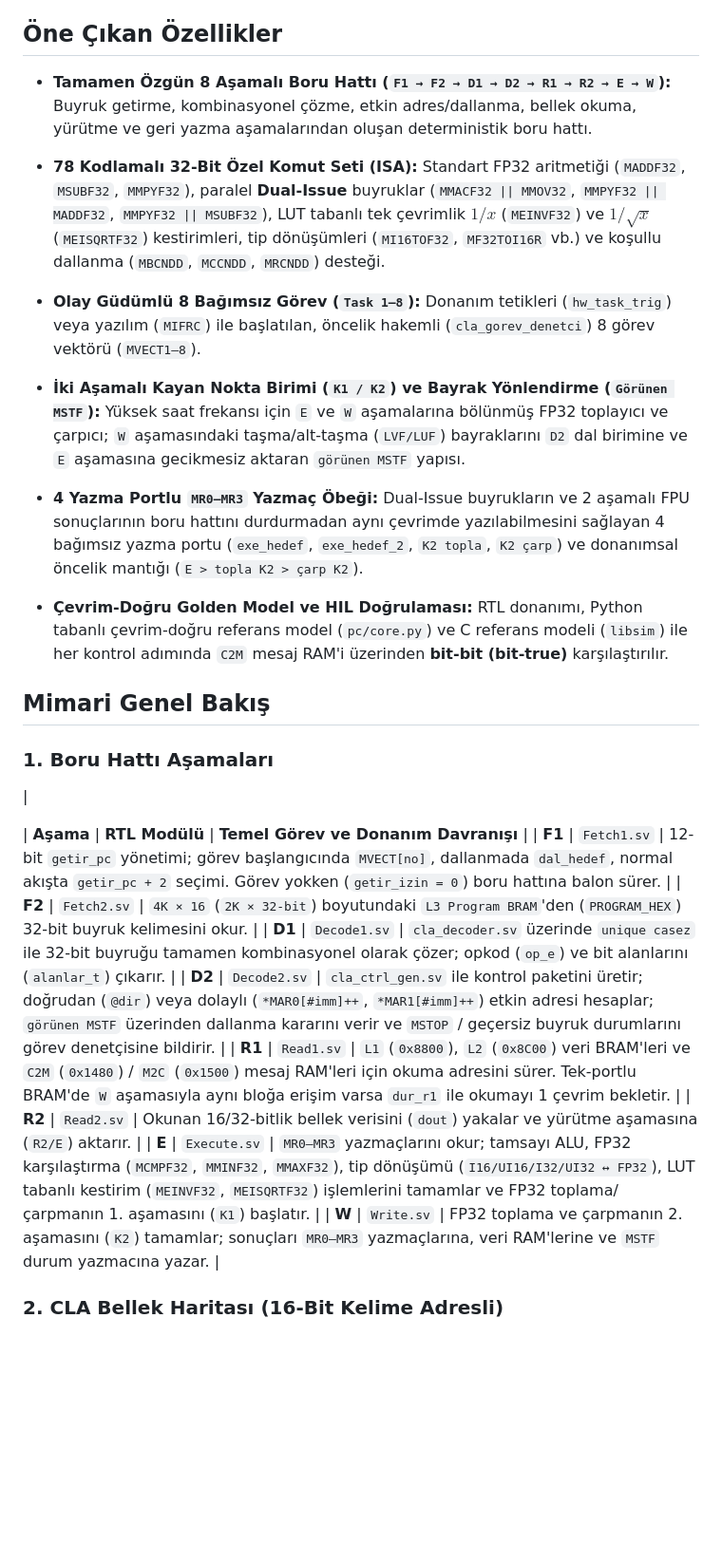
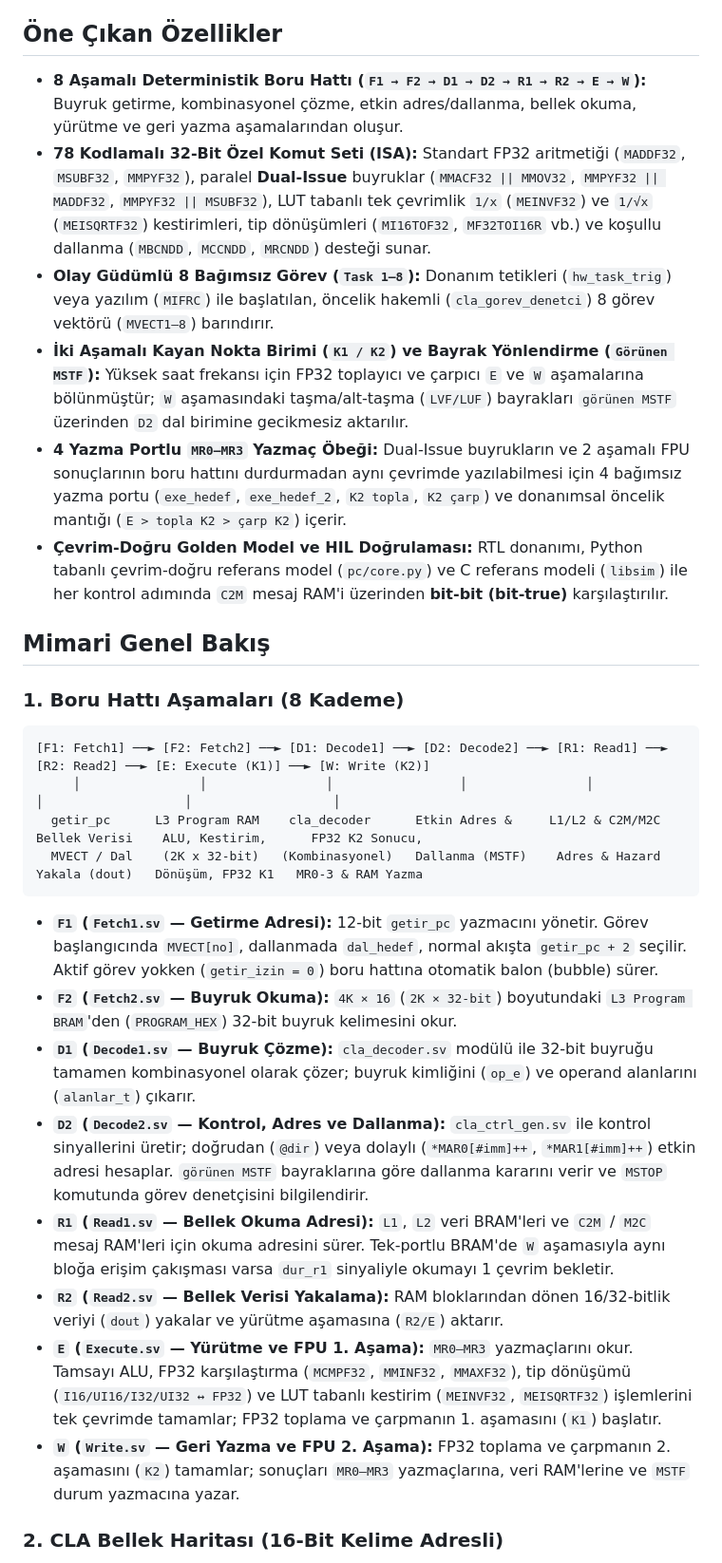
Before and after one commit to ITUYonga/CLA, a Markdown page: readme.md, the part around one of its changes. Shown at 95% size. Drawn GitHub-style; blank space fills up the shorter version.

````diff
--- a/readme.md
+++ b/readme.md
@@ -6,33 +6,32 @@ Bu depo; sentezlenebilir **SystemVerilog RTL** tasarımını, **AMD/Xilinx Kria
 
 ## Öne Çıkan Özellikler
 
-* **Tamamen Özgün 8 Aşamalı Boru Hattı (`F1 → F2 → D1 → D2 → R1 → R2 → E → W`):** Buyruk getirme, kombinasyonel çözme, etkin adres/dallanma, bellek okuma, yürütme ve geri yazma aşamalarından oluşan deterministik boru hattı.
-
-* **78 Kodlamalı 32-Bit Özel Komut Seti (ISA):** Standart FP32 aritmetiği (`MADDF32`, `MSUBF32`, `MMPYF32`), paralel **Dual-Issue** buyruklar (`MMACF32 || MMOV32`, `MMPYF32 || MADDF32`, `MMPYF32 || MSUBF32`), LUT tabanlı tek çevrimlik $1/x$ (`MEINVF32`) ve $1/\sqrt{x}$ (`MEISQRTF32`) kestirimleri, tip dönüşümleri (`MI16TOF32`, `MF32TOI16R` vb.) ve koşullu dallanma (`MBCNDD`, `MCCNDD`, `MRCNDD`) desteği.
-
-* **Olay Güdümlü 8 Bağımsız Görev (`Task 1–8`):** Donanım tetikleri (`hw_task_trig`) veya yazılım (`MIFRC`) ile başlatılan, öncelik hakemli (`cla_gorev_denetci`) 8 görev vektörü (`MVECT1–8`).
-
-* **İki Aşamalı Kayan Nokta Birimi (`K1 / K2`) ve Bayrak Yönlendirme (`Görünen MSTF`):** Yüksek saat frekansı için `E` ve `W` aşamalarına bölünmüş FP32 toplayıcı ve çarpıcı; `W` aşamasındaki taşma/alt-taşma (`LVF/LUF`) bayraklarını `D2` dal birimine ve `E` aşamasına gecikmesiz aktaran `görünen MSTF` yapısı.
-
-* **4 Yazma Portlu `MR0–MR3` Yazmaç Öbeği:** Dual-Issue buyrukların ve 2 aşamalı FPU sonuçlarının boru hattını durdurmadan aynı çevrimde yazılabilmesini sağlayan 4 bağımsız yazma portu (`exe_hedef`, `exe_hedef_2`, `K2 topla`, `K2 çarp`) ve donanımsal öncelik mantığı (`E > topla K2 > çarp K2`).
-
+* **8 Aşamalı Deterministik Boru Hattı (`F1 → F2 → D1 → D2 → R1 → R2 → E → W`):** Buyruk getirme, kombinasyonel çözme, etkin adres/dallanma, bellek okuma, yürütme ve geri yazma aşamalarından oluşur.
+* **78 Kodlamalı 32-Bit Özel Komut Seti (ISA):** Standart FP32 aritmetiği (`MADDF32`, `MSUBF32`, `MMPYF32`), paralel **Dual-Issue** buyruklar (`MMACF32 || MMOV32`, `MMPYF32 || MADDF32`, `MMPYF32 || MSUBF32`), LUT tabanlı tek çevrimlik `1/x` (`MEINVF32`) ve `1/√x` (`MEISQRTF32`) kestirimleri, tip dönüşümleri (`MI16TOF32`, `MF32TOI16R` vb.) ve koşullu dallanma (`MBCNDD`, `MCCNDD`, `MRCNDD`) desteği sunar.
+* **Olay Güdümlü 8 Bağımsız Görev (`Task 1–8`):** Donanım tetikleri (`hw_task_trig`) veya yazılım (`MIFRC`) ile başlatılan, öncelik hakemli (`cla_gorev_denetci`) 8 görev vektörü (`MVECT1–8`) barındırır.
+* **İki Aşamalı Kayan Nokta Birimi (`K1 / K2`) ve Bayrak Yönlendirme (`Görünen MSTF`):** Yüksek saat frekansı için FP32 toplayıcı ve çarpıcı `E` ve `W` aşamalarına bölünmüştür; `W` aşamasındaki taşma/alt-taşma (`LVF/LUF`) bayrakları `görünen MSTF` üzerinden `D2` dal birimine gecikmesiz aktarılır.
+* **4 Yazma Portlu `MR0–MR3` Yazmaç Öbeği:** Dual-Issue buyrukların ve 2 aşamalı FPU sonuçlarının boru hattını durdurmadan aynı çevrimde yazılabilmesi için 4 bağımsız yazma portu (`exe_hedef`, `exe_hedef_2`, `K2 topla`, `K2 çarp`) ve donanımsal öncelik mantığı (`E > topla K2 > çarp K2`) içerir.
 * **Çevrim-Doğru Golden Model ve HIL Doğrulaması:** RTL donanımı, Python tabanlı çevrim-doğru referans model (`pc/core.py`) ve C referans modeli (`libsim`) ile her kontrol adımında `C2M` mesaj RAM'i üzerinden **bit-bit (bit-true)** karşılaştırılır.
 
 ## Mimari Genel Bakış
 
-### 1. Boru Hattı Aşamaları
+### 1. Boru Hattı Aşamaları (8 Kademe)
 
-|
+```text
+[F1: Fetch1] ──► [F2: Fetch2] ──► [D1: Decode1] ──► [D2: Decode2] ──► [R1: Read1] ──► [R2: Read2] ──► [E: Execute (K1)] ──► [W: Write (K2)]
+     │                │                │                 │                │               │                   │                   │
+  getir_pc      L3 Program RAM    cla_decoder      Etkin Adres &     L1/L2 & C2M/M2C   Bellek Verisi    ALU, Kestirim,      FP32 K2 Sonucu,
+  MVECT / Dal    (2K x 32-bit)   (Kombinasyonel)   Dallanma (MSTF)    Adres & Hazard    Yakala (dout)   Dönüşüm, FP32 K1   MR0-3 & RAM Yazma
+```
 
-| **Aşama** | **RTL Modülü** | **Temel Görev ve Donanım Davranışı** |
-| **F1** | `Fetch1.sv` | 12-bit `getir_pc` yönetimi; görev başlangıcında `MVECT[no]`, dallanmada `dal_hedef`, normal akışta `getir_pc + 2` seçimi. Görev yokken (`getir_izin = 0`) boru hattına balon sürer. |
-| **F2** | `Fetch2.sv` | `4K × 16` (`2K × 32-bit`) boyutundaki `L3 Program BRAM`'den (`PROGRAM_HEX`) 32-bit buyruk kelimesini okur. |
-| **D1** | `Decode1.sv` | `cla_decoder.sv` üzerinde `unique casez` ile 32-bit buyruğu tamamen kombinasyonel olarak çözer; opkod (`op_e`) ve bit alanlarını (`alanlar_t`) çıkarır. |
-| **D2** | `Decode2.sv` | `cla_ctrl_gen.sv` ile kontrol paketini üretir; doğrudan (`@dir`) veya dolaylı (`*MAR0[#imm]++`, `*MAR1[#imm]++`) etkin adresi hesaplar; `görünen MSTF` üzerinden dallanma kararını verir ve `MSTOP` / geçersiz buyruk durumlarını görev denetçisine bildirir. |
-| **R1** | `Read1.sv` | `L1` (`0x8800`), `L2` (`0x8C00`) veri BRAM'leri ve `C2M` (`0x1480`) / `M2C` (`0x1500`) mesaj RAM'leri için okuma adresini sürer. Tek-portlu BRAM'de `W` aşamasıyla aynı bloğa erişim varsa `dur_r1` ile okumayı 1 çevrim bekletir. |
-| **R2** | `Read2.sv` | Okunan 16/32-bitlik bellek verisini (`dout`) yakalar ve yürütme aşamasına (`R2/E`) aktarır. |
-| **E** | `Execute.sv` | `MR0–MR3` yazmaçlarını okur; tamsayı ALU, FP32 karşılaştırma (`MCMPF32`, `MMINF32`, `MMAXF32`), tip dönüşümü (`I16/UI16/I32/UI32 ↔ FP32`), LUT tabanlı kestirim (`MEINVF32`, `MEISQRTF32`) işlemlerini tamamlar ve FP32 toplama/çarpmanın 1. aşamasını (`K1`) başlatır. |
-| **W** | `Write.sv` | FP32 toplama ve çarpmanın 2. aşamasını (`K2`) tamamlar; sonuçları `MR0–MR3` yazmaçlarına, veri RAM'lerine ve `MSTF` durum yazmacına yazar. |
+* **`F1` (`Fetch1.sv` — Getirme Adresi):** 12-bit `getir_pc` yazmacını yönetir. Görev başlangıcında `MVECT[no]`, dallanmada `dal_hedef`, normal akışta `getir_pc + 2` seçilir. Aktif görev yokken (`getir_izin = 0`) boru hattına otomatik balon (bubble) sürer.
+* **`F2` (`Fetch2.sv` — Buyruk Okuma):** `4K × 16` (`2K × 32-bit`) boyutundaki `L3 Program BRAM`'den (`PROGRAM_HEX`) 32-bit buyruk kelimesini okur.
+* **`D1` (`Decode1.sv` — Buyruk Çözme):** `cla_decoder.sv` modülü ile 32-bit buyruğu tamamen kombinasyonel olarak çözer; buyruk kimliğini (`op_e`) ve operand alanlarını (`alanlar_t`) çıkarır.
+* **`D2` (`Decode2.sv` — Kontrol, Adres ve Dallanma):** `cla_ctrl_gen.sv` ile kontrol sinyallerini üretir; doğrudan (`@dir`) veya dolaylı (`*MAR0[#imm]++`, `*MAR1[#imm]++`) etkin adresi hesaplar. `görünen MSTF` bayraklarına göre dallanma kararını verir ve `MSTOP` komutunda görev denetçisini bilgilendirir.
+* **`R1` (`Read1.sv` — Bellek Okuma Adresi):** `L1`, `L2` veri BRAM'leri ve `C2M` / `M2C` mesaj RAM'leri için okuma adresini sürer. Tek-portlu BRAM'de `W` aşamasıyla aynı bloğa erişim çakışması varsa `dur_r1` sinyaliyle okumayı 1 çevrim bekletir.
+* **`R2` (`Read2.sv` — Bellek Verisi Yakalama):** RAM bloklarından dönen 16/32-bitlik veriyi (`dout`) yakalar ve yürütme aşamasına (`R2/E`) aktarır.
+* **`E` (`Execute.sv` — Yürütme ve FPU 1. Aşama):** `MR0–MR3` yazmaçlarını okur. Tamsayı ALU, FP32 karşılaştırma (`MCMPF32`, `MMINF32`, `MMAXF32`), tip dönüşümü (`I16/UI16/I32/UI32 ↔ FP32`) ve LUT tabanlı kestirim (`MEINVF32`, `MEISQRTF32`) işlemlerini tek çevrimde tamamlar; FP32 toplama ve çarpmanın 1. aşamasını (`K1`) başlatır.
+* **`W` (`Write.sv` — Geri Yazma ve FPU 2. Aşama):** FP32 toplama ve çarpmanın 2. aşamasını (`K2`) tamamlar; sonuçları `MR0–MR3` yazmaçlarına, veri RAM'lerine ve `MSTF` durum yazmacına yazar.
 
 ### 2. CLA Bellek Haritası (16-Bit Kelime Adresli)
 
````
Also changed, not shown: other parts of readme.md (+24 -38 lines).
